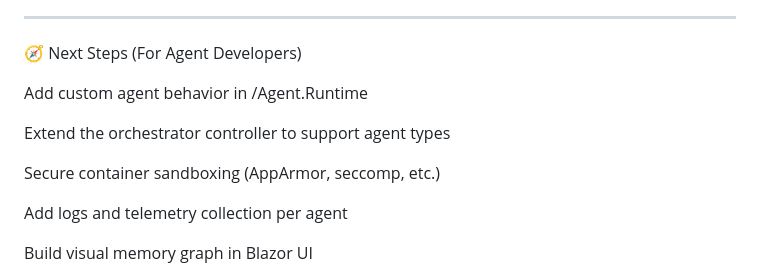
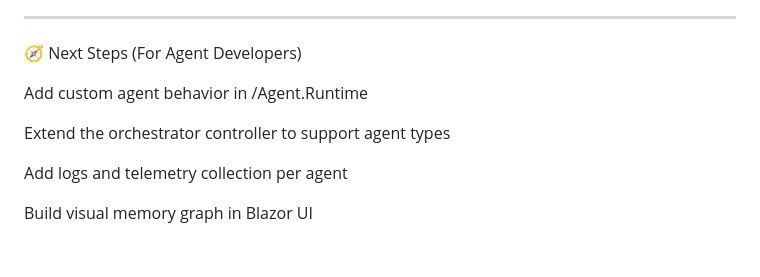
Before and after one commit to Y-Kilic/ai-agents-docker, a Markdown page: README.md, the part around the change. GitHub-like rendering; blank space fills up the shorter version.

```diff
--- a/README.md
+++ b/README.md
@@ -318,8 +318,6 @@ Add custom agent behavior in /Agent.Runtime
 
 Extend the orchestrator controller to support agent types
 
-Secure container sandboxing (AppArmor, seccomp, etc.)
-
 Add logs and telemetry collection per agent
 
 Build visual memory graph in Blazor UI
```
